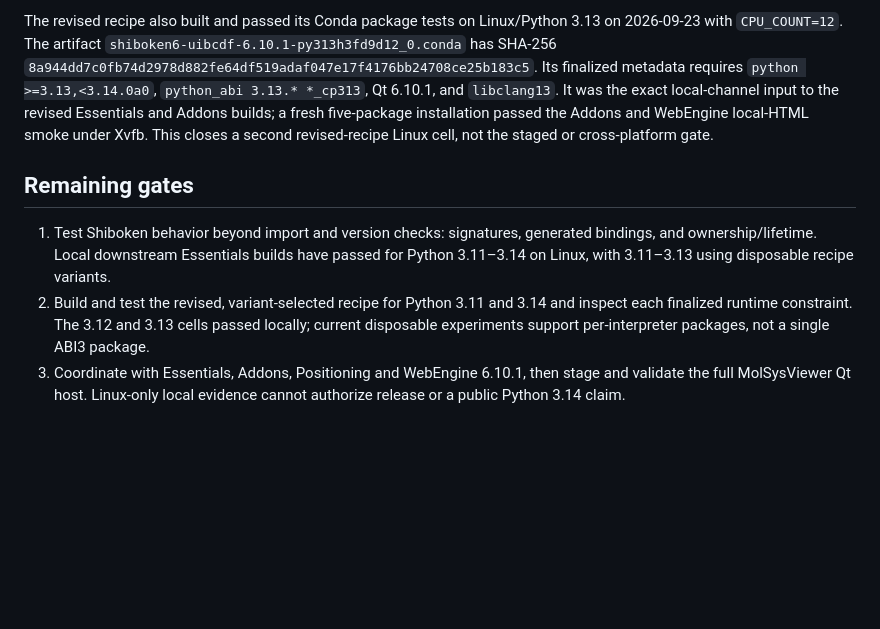
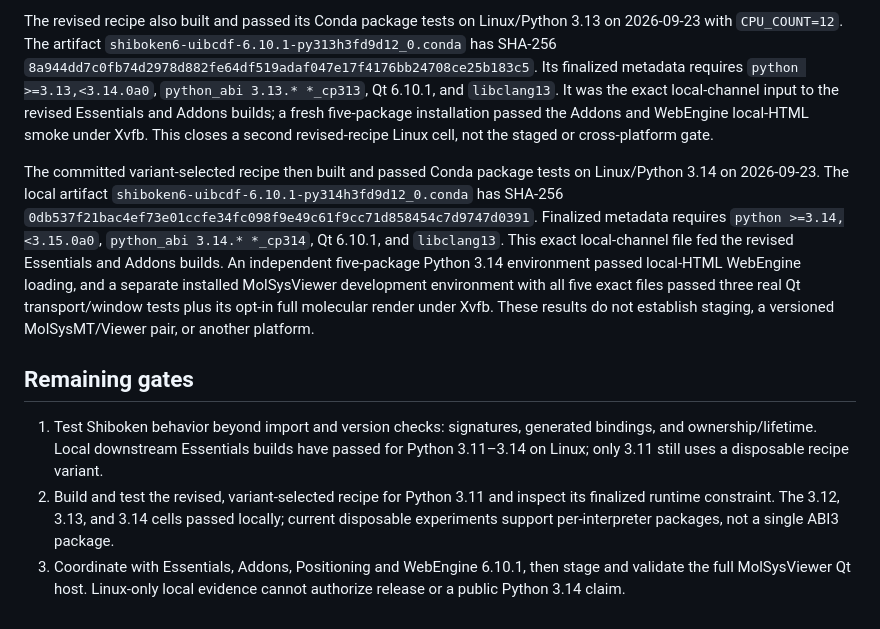
Before and after one commit to uibcdf/shiboken6-uibcdf, a Markdown page: devguide/python_3_14_transition.md, the part around the change. GitHub-like rendering; blank space fills up the shorter version.

Commit message:
Document Linux Python 3.14 Qt package evidence [skip ci]

```diff
--- a/devguide/python_3_14_transition.md
+++ b/devguide/python_3_14_transition.md
@@ -116,15 +116,28 @@ five-package installation passed the Addons and WebEngine local-HTML smoke
 under Xvfb. This closes a second revised-recipe Linux cell, not the staged
 or cross-platform gate.
 
+The committed variant-selected recipe then built and passed Conda package
+tests on Linux/Python 3.14 on 2026-09-23. The local artifact
+`shiboken6-uibcdf-6.10.1-py314h3fd9d12_0.conda` has SHA-256
+`0db537f21bac4ef73e01ccfe34fc098f9e49c61f9cc71d858454c7d9747d0391`.
+Finalized metadata requires `python >=3.14,<3.15.0a0`,
+`python_abi 3.14.* *_cp314`, Qt 6.10.1, and `libclang13`. This exact
+local-channel file fed the revised Essentials and Addons builds. An
+independent five-package Python 3.14 environment passed local-HTML
+WebEngine loading, and a separate installed MolSysViewer development
+environment with all five exact files passed three real Qt transport/window
+tests plus its opt-in full molecular render under Xvfb. These results do not
+establish staging, a versioned MolSysMT/Viewer pair, or another platform.
+
 ## Remaining gates
 
 1. Test Shiboken behavior beyond import and version checks: signatures,
    generated bindings, and ownership/lifetime. Local downstream Essentials
-   builds have passed for Python 3.11–3.14 on Linux, with 3.11–3.13
-   using disposable recipe variants.
+   builds have passed for Python 3.11–3.14 on Linux; only 3.11 still uses a
+   disposable recipe variant.
 2. Build and test the revised, variant-selected recipe for Python 3.11
-   and 3.14 and inspect each finalized runtime constraint. The 3.12 and
-   3.13 cells passed locally; current disposable
+   and inspect its finalized runtime constraint. The 3.12, 3.13, and 3.14
+   cells passed locally; current disposable
    experiments support per-interpreter packages, not a single ABI3 package.
 3. Coordinate with Essentials, Addons, Positioning and WebEngine 6.10.1,
    then stage and validate the full MolSysViewer Qt host. Linux-only local
```
